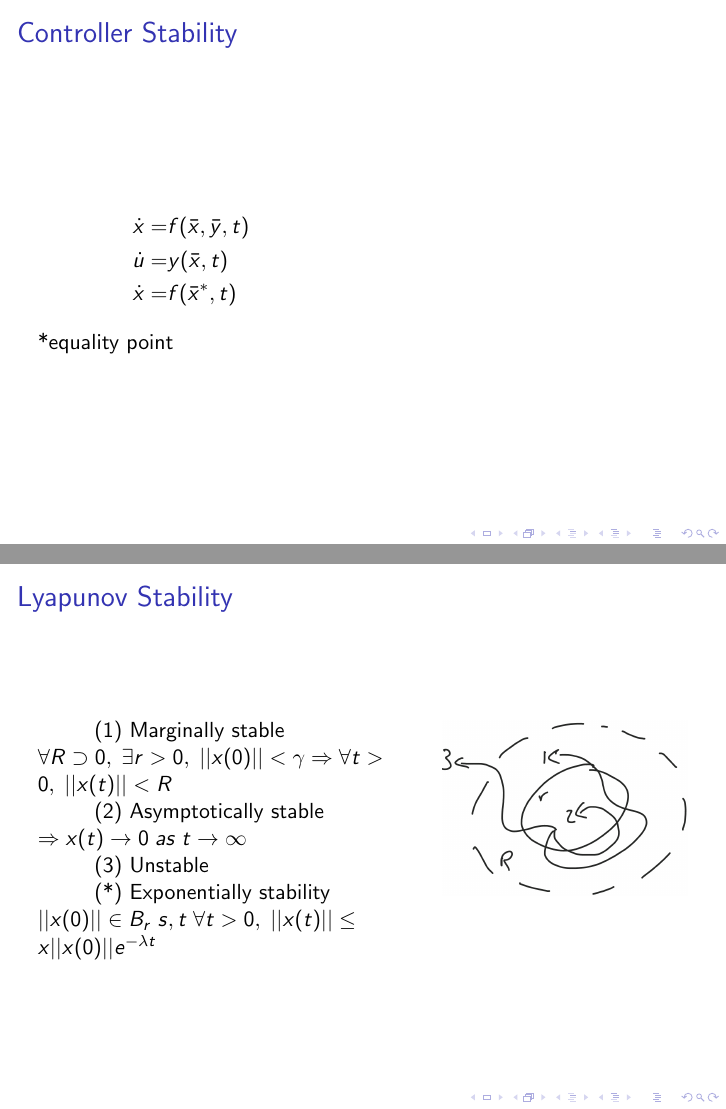
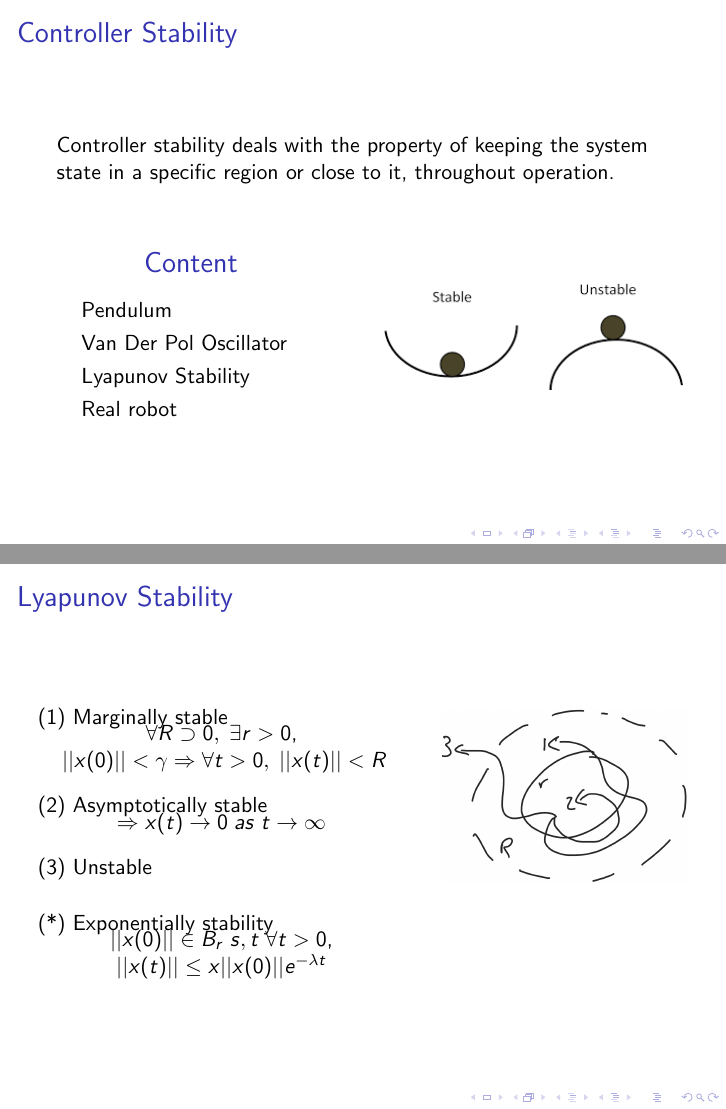
Before and after one commit to jys5609/CS572, LaTeX slides (submission/lectureNote/main.tex): pages 2 and 5 of 12 before the commit and pages 2 and 5 of 11 after it, joined at a grey line. Compiled offline with pdfLaTeX.

Commit message:
lecturenote,Controller stability

```diff
--- a/submission/lectureNote/main.tex
+++ b/submission/lectureNote/main.tex
@@ -21,17 +21,39 @@
 \frame{\titlepage}
 
 \begin{frame}{Controller Stability}
+    Controller stability deals with the property of keeping the system state in a specific region or close to it, throughout operation.\\
+    \vspace{0.5cm}
     \begin{columns}[T]
     \column{.5\textwidth}
-    \begin{align*}
-        \dot{x} =& f(\bar{x},\bar{y},t)\\
-        \dot{u} =& y(\bar{x},t)\\
-        \dot{x} =& f(\bar{x}^*,t)
-    \end{align*}
-    *equality point
+        \begin{center}
+            {\Large\color[rgb]{0.2,0.2,0.7} Content}
+        \end{center}
+        \begin{itemize}
+            \item Pendulum
+            \item Van Der Pol Oscillator
+            \item Lyapunov Stability
+            \item Real robot
+        \end{itemize}
     \column{.5\textwidth}
+        \begin{center}
+            \vspace{0.5cm}
+            \includegraphics[width=\textwidth]{fig/stable.png}
+        \end{center}
     \end{columns}
 \end{frame}
+
+%\begin{frame}{Controller Stability}
+%    \begin{columns}[T]
+%    \column{.5\textwidth}
+%    \begin{align*}
+%        \dot{x} =& f(\bar{x},\bar{y},t)\\
+%        \dot{u} =& y(\bar{x},t)\\
+%        \dot{x} =& f(\bar{x}^*,t)
+%    \end{align*}
+%    *equality point
+%    \column{.5\textwidth}
+%    \end{columns}
+%\end{frame}
 
 \begin{frame}{pendulum}
     \begin{columns}[T]
@@ -76,13 +98,22 @@
 \begin{frame}{Lyapunov Stability}
     \begin{columns}[T]
     \column{.6\textwidth}
-    \hspace{1cm}(1) Marginally stable\\
-    $\forall R\supset 0,\; \exists r>0,\; ||x(0)||<\gamma \Rightarrow \forall t>0,\;||x(t)||<R$\\
-    \hspace{1cm}(2) Asymptotically stable\\
+    (1) Marginally stable\\
+    \vspace{-0.5cm}\begin{center}
+    $\forall R\supset 0,\; \exists r>0$,\\
+    $\; ||x(0)||<\gamma \Rightarrow \forall t>0,\;||x(t)||<R$\\
+    \end{center}
+    (2) Asymptotically stable\\
+    \vspace{-0.5cm}\begin{center}
     $\Rightarrow x(t)\rightarrow 0 \; as\; t\rightarrow \infty$\\
-    \hspace{1cm}(3) Unstable\\
-    \hspace{1cm}(*) Exponentially stability\\
-    $||x(0)|| \in B_r \; s,t \; \forall t>0, \; ||x(t)||\leq x||x(0)||e^{-\lambda t}$
+    \end{center}
+    (3) Unstable\\
+    \vspace{0.5cm}
+    (*) Exponentially stability\\
+    \vspace{-0.5cm}\begin{center}
+    $||x(0)|| \in B_r \; s,t \; \forall t>0$,\\
+    $||x(t)||\leq x||x(0)||e^{-\lambda t}$
+    \end{center}
     \column{.4\textwidth}
         \includegraphics[width=\textwidth]{fig/lyapunovStability.png}
     \end{columns}
```
Also changed, not shown: submission/lectureNote/fig/bxcx.png (added), submission/lectureNote/fig/stable.png (added), submission/lectureNote/main.tex (15 more changed lines).
